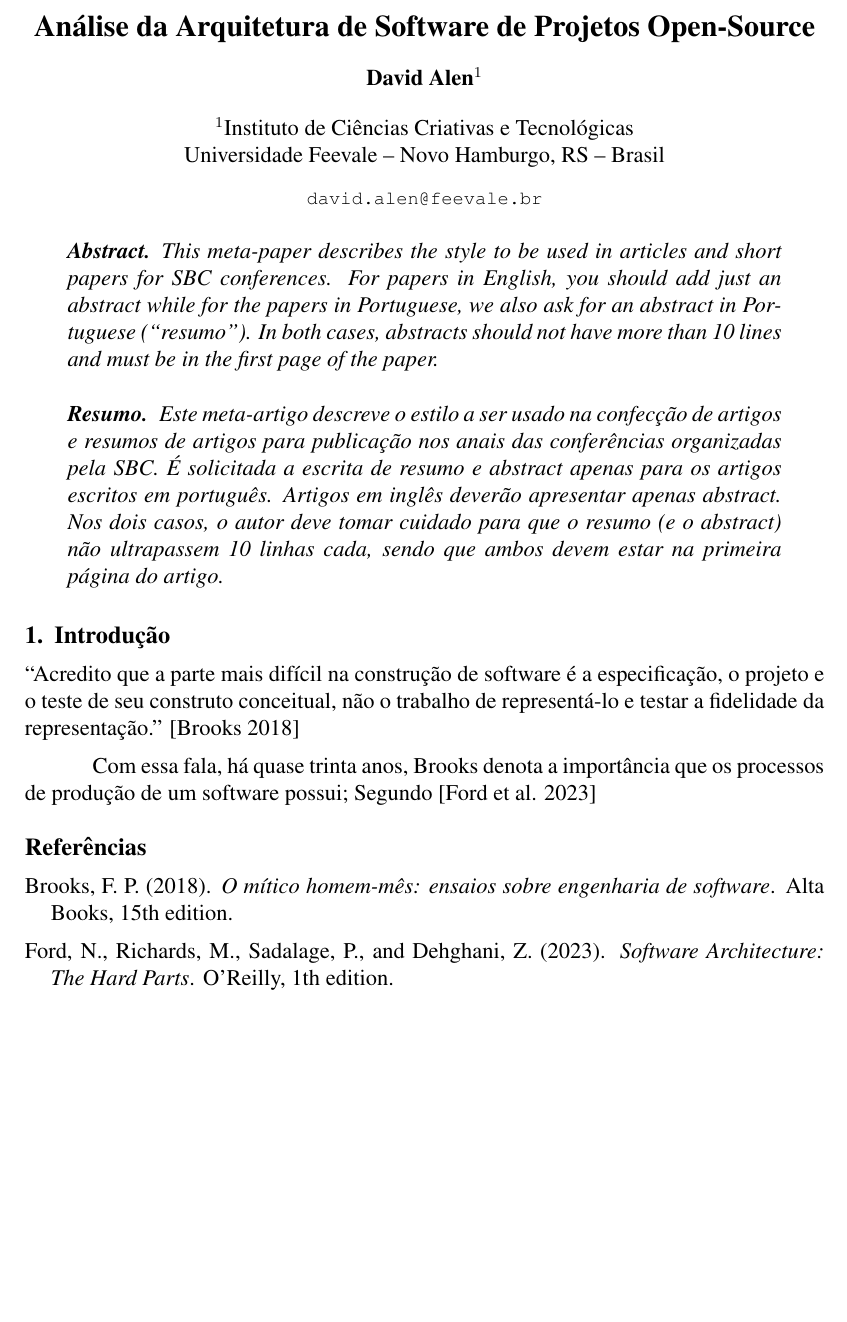
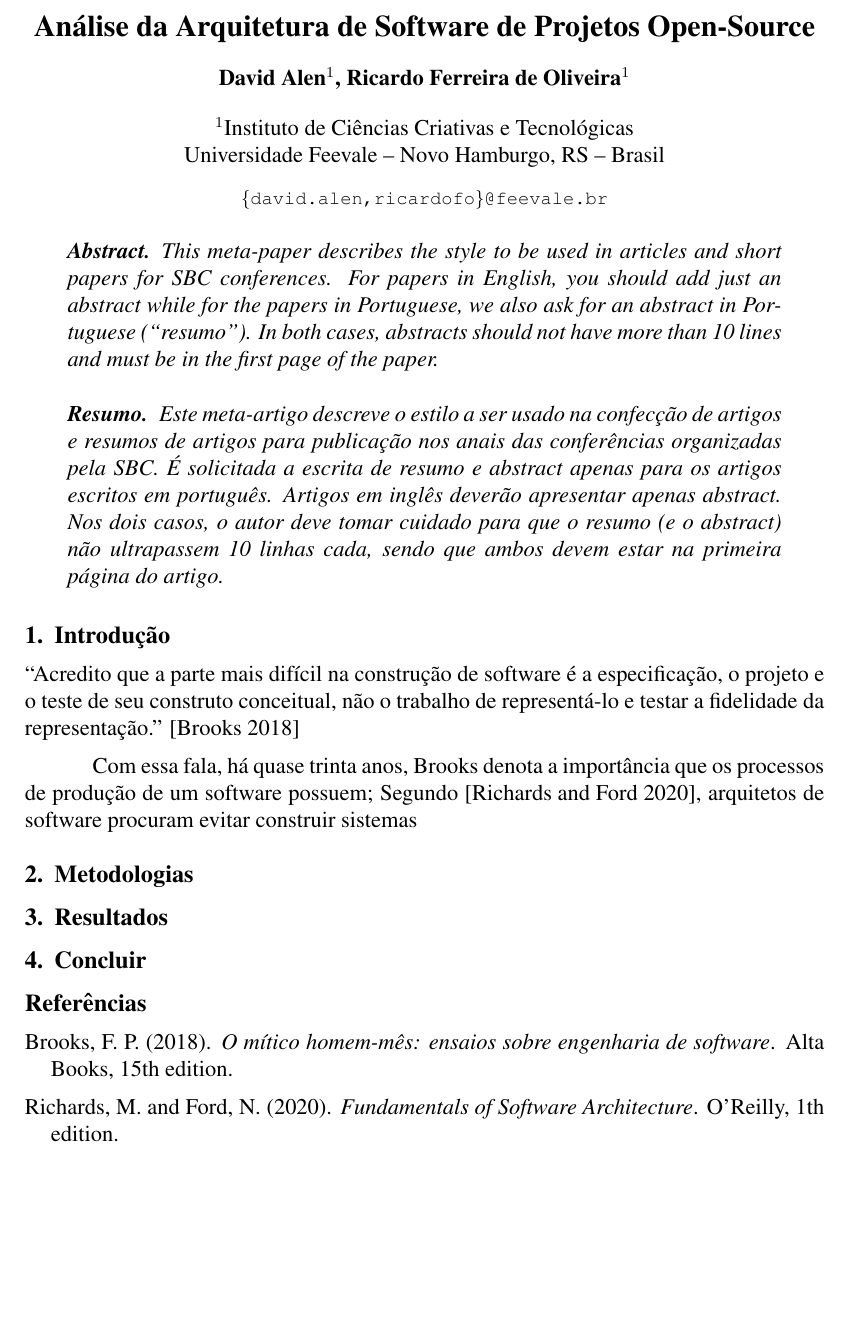
Before and after one commit to AlenDavid/TCC, a LaTeX paper (src/article.tex, which reads src/article.bib, src/section/conclusion.tex, src/section/introduction.tex): part of the page, cut so that both start at the same text, the shorter picture padded with empty space. Compiled offline with pdfLaTeX.

Commit message:
add: base article template

```diff
--- a/src/article.bib
+++ b/src/article.bib
@@ -13,4 +13,3 @@
   edition   = {1th},
   publisher = {O'Reilly},
   title     = {Software Architecture: The Hard Parts},
-  year      = {2023}
--- a/src/article.tex
+++ b/src/article.tex
@@ -4,9 +4,9 @@
 \usepackage{graphicx,url,import}
 
 \title{Análise da Arquitetura de Software de Projetos Open-Source}
-\author{David Alen\inst{1}}
+\author{David Alen\inst{1}, Ricardo Ferreira de Oliveira\inst{1}}
 \address{Instituto de Ciências Criativas e Tecnológicas\\Universidade Feevale -- Novo Hamburgo, RS -- Brasil
-\email{david.alen@feevale.br}
+  \email{\{david.alen,ricardofo\}@feevale.br}
 }
 
 \begin{document}
@@ -15,6 +15,12 @@
 
 \import{section}{introduction}
 
+\import{section}{metodologies}
+
+\import{section}{results}
+
+\import{section}{conclusion}
+
 \import{section}{references}
 
 \end{document}
--- /dev/null
+++ b/src/section/conclusion.tex
@@ -0,0 +1,3 @@
+% Interpretar os resultados
+
+\section{Concluir}
--- a/src/section/introduction.tex
+++ b/src/section/introduction.tex
@@ -1,7 +1,9 @@
+% Falar sobre o problema; apresentar o que outras pessoas já falaram anteriormente sobre
+
 \section{Introdução}
 
 ``Acredito que a parte mais difícil na construção de software é a especificação, o projeto e o teste de seu construto
 conceitual, não o trabalho de representá-lo e testar a fidelidade da representação.'' \cite{brooks:95}
 
-Com essa fala, há quase trinta anos, Brooks denota a importância que os processos de produção de um software possui;
-Segundo \cite{ford:23}
+Com essa fala, há quase trinta anos, Brooks denota a importância que os processos de produção de um software possuem;
+Segundo \cite{richards:20}, arquitetos de software procuram evitar construir sistemas
--- /dev/null
+++ b/src/section/metodologies.tex
@@ -0,0 +1,3 @@
+% Apresentar o formato da pesquisa escolha aqui
+
+\section{Metodologias}
--- /dev/null
+++ b/src/section/results.tex
@@ -0,0 +1,3 @@
+% Apresentar os resultados e breves interpretações do mesmo
+
+\section{Resultados}
```
Also changed, not shown: src/article.bib (11 more changed lines).
